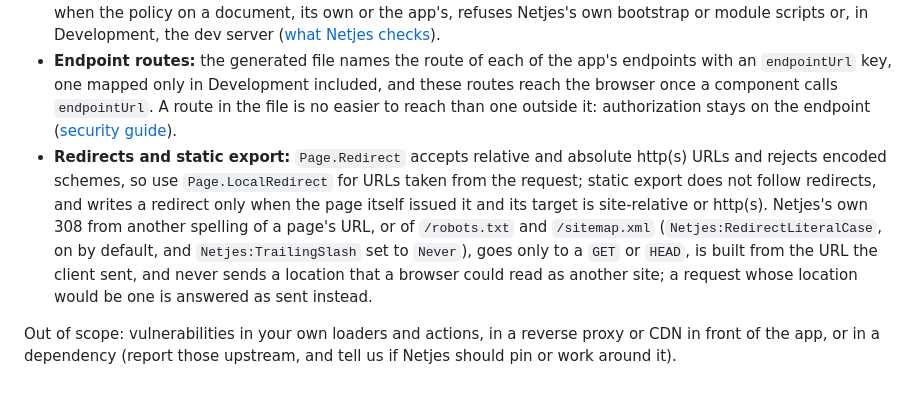
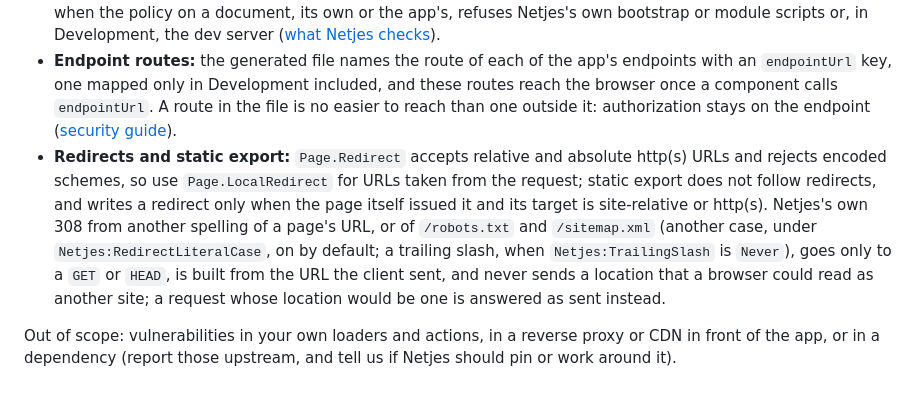
Before and after one commit to DennisVerhoeven/netjes, a Markdown page: SECURITY.md, the part around the change. GitHub-like rendering.

Commit message:
docs: give each spelling redirect its own setting in the policy
The parenthesis read as one condition that needs both settings, where
each setting causes its own 308: another case under
RedirectLiteralCase, a trailing slash under TrailingSlash Never.

Co-Authored-By: Claude Opus 5.5 <noreply@anthropic.com>

```diff
--- a/SECURITY.md
+++ b/SECURITY.md
@@ -40,6 +40,6 @@ What Netjes does by default, so you can tell a bug from a documented limit. The
 - **Security headers:** `X-Content-Type-Options: nosniff` on every response that passes through `UseNetjes()` (documents, client payloads, static files, the app's own endpoints and answers from the output cache, but not a response that middleware registered before it writes itself), and on rendered documents `Referrer-Policy: strict-origin-when-cross-origin` and a same-origin framing policy, each unless your app sets that header itself. With `frame-ancestors` in the Content-Security-Policy that goes out, documents carry the `X-Frame-Options` it implies instead: `SAMEORIGIN` when the list holds `'self'`, `*` or a scheme source, `DENY` otherwise. Netjes sends every page response the output cache does not store, for visitors and signed-in users alike, with `Cache-Control: no-store, private` unless the page sets its own (the response that sets the antiforgery cookie carries ASP.NET Core's `no-cache, no-store` instead).
 - **Content Security Policy** is opt-in: set `Netjes:ContentSecurityPolicy` with `{nonce}` and Netjes sends the header and puts a per-request nonce on the scripts and styles it renders. Netjes does not send a CSP until you configure one. The policy goes out as written, in Development too, and Netjes logs a warning, once per policy, when the policy on a document, its own or the app's, refuses Netjes's own bootstrap or module scripts or, in Development, the dev server ([what Netjes checks](docs/guides/security.md#what-netjes-checks)).
 - **Endpoint routes:** the generated file names the route of each of the app's endpoints with an `endpointUrl` key, one mapped only in Development included, and these routes reach the browser once a component calls `endpointUrl`. A route in the file is no easier to reach than one outside it: authorization stays on the endpoint ([security guide](docs/guides/security.md#errors-and-configuration)).
-- **Redirects and static export:** `Page.Redirect` accepts relative and absolute http(s) URLs and rejects encoded schemes, so use `Page.LocalRedirect` for URLs taken from the request; static export does not follow redirects, and writes a redirect only when the page itself issued it and its target is site-relative or http(s). Netjes's own 308 from another spelling of a page's URL, or of `/robots.txt` and `/sitemap.xml` (`Netjes:RedirectLiteralCase`, on by default, and `Netjes:TrailingSlash` set to `Never`), goes only to a `GET` or `HEAD`, is built from the URL the client sent, and never sends a location that a browser could read as another site; a request whose location would be one is answered as sent instead.
+- **Redirects and static export:** `Page.Redirect` accepts relative and absolute http(s) URLs and rejects encoded schemes, so use `Page.LocalRedirect` for URLs taken from the request; static export does not follow redirects, and writes a redirect only when the page itself issued it and its target is site-relative or http(s). Netjes's own 308 from another spelling of a page's URL, or of `/robots.txt` and `/sitemap.xml` (another case, under `Netjes:RedirectLiteralCase`, on by default; a trailing slash, when `Netjes:TrailingSlash` is `Never`), goes only to a `GET` or `HEAD`, is built from the URL the client sent, and never sends a location that a browser could read as another site; a request whose location would be one is answered as sent instead.
 
 Out of scope: vulnerabilities in your own loaders and actions, in a reverse proxy or CDN in front of the app, or in a dependency (report those upstream, and tell us if Netjes should pin or work around it).
```
